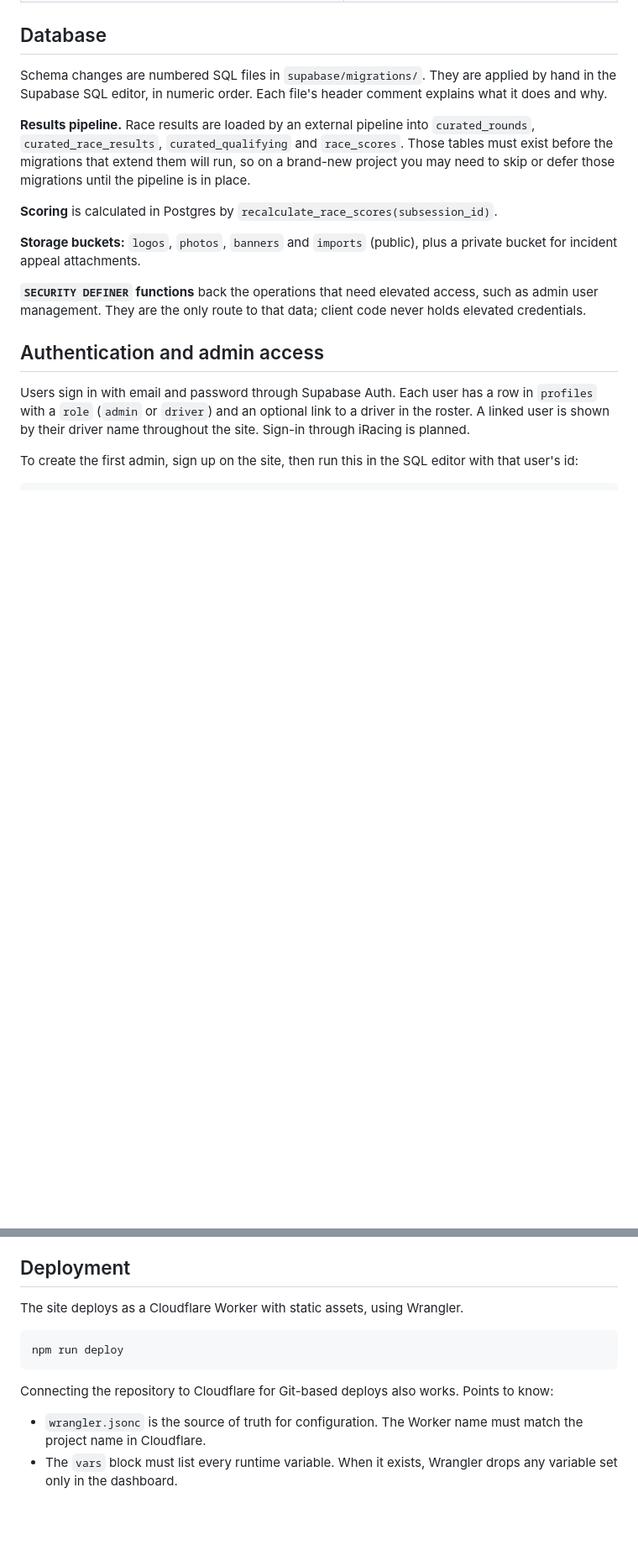
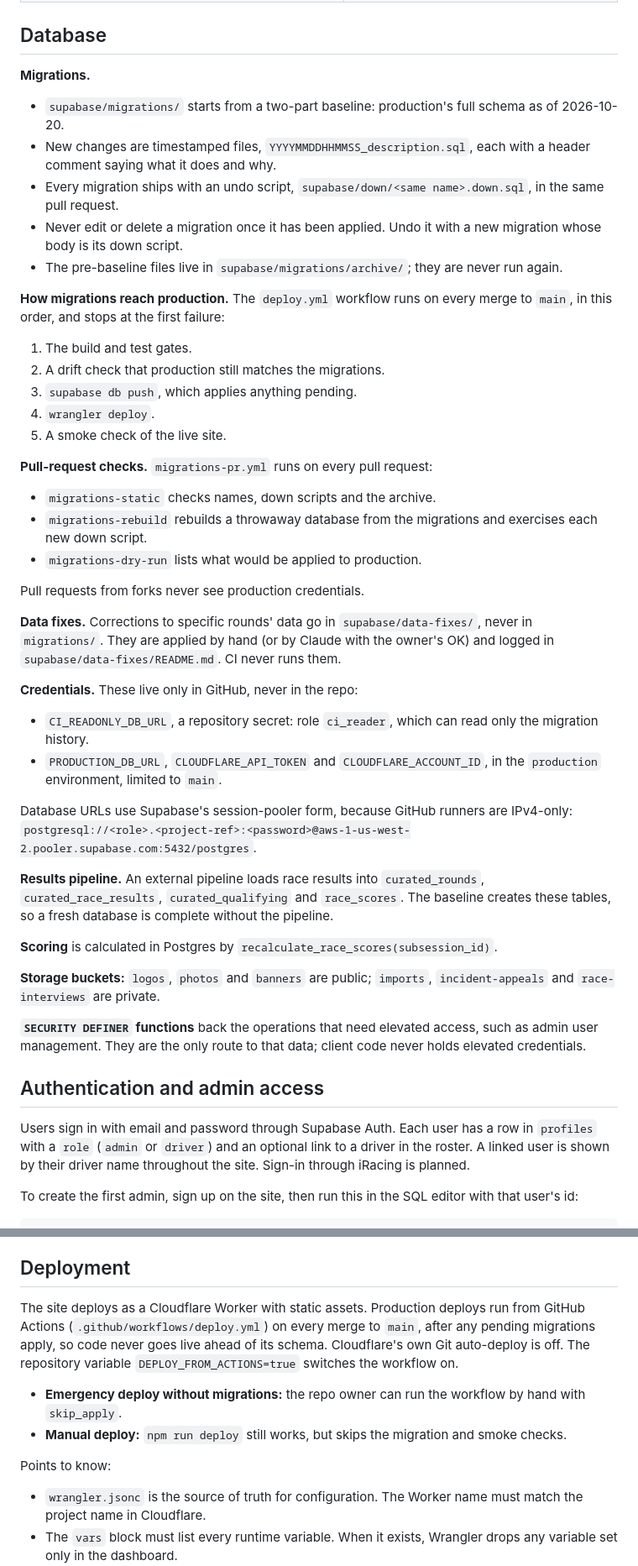
Before and after one commit to LoganMack/ATCWeb, a Markdown page: README.md, 2 parts joined by grey strips. Shown at 84% size. GitHub-like rendering; blank space fills up the shorter version.

Commit message:
Document the migration workflow and Actions deploys (#91)
The README now covers the baseline, timestamped migrations with down
scripts, the archive, data fixes, the PR checks, and deploys from GitHub
Actions after migrations apply. It also corrects which storage buckets
are private.

Co-authored-by: Claude Opus 5.5 <noreply@anthropic.com>

````diff
--- a/README.md
+++ b/README.md
@@ -139,13 +142,44 @@ Key modules in `src/lib`:
 
 ## Database
 
-Schema changes are numbered SQL files in `supabase/migrations/`. They are applied by hand in the Supabase SQL editor, in numeric order. Each file's header comment explains what it does and why.
+**Migrations.**
 
-**Results pipeline.** Race results are loaded by an external pipeline into `curated_rounds`, `curated_race_results`, `curated_qualifying` and `race_scores`. Those tables must exist before the migrations that extend them will run, so on a brand-new project you may need to skip or defer those migrations until the pipeline is in place.
+- `supabase/migrations/` starts from a two-part baseline: production's full schema as of 2026-10-20.
+- New changes are timestamped files, `YYYYMMDDHHMMSS_description.sql`, each with a header comment saying what it does and why.
+- Every migration ships with an undo script, `supabase/down/<same name>.down.sql`, in the same pull request.
+- Never edit or delete a migration once it has been applied. Undo it with a new migration whose body is its down script.
+- The pre-baseline files live in `supabase/migrations/archive/`; they are never run again.
+
+**How migrations reach production.** The `deploy.yml` workflow runs on every merge to `main`, in this order, and stops at the first failure:
+
+1. The build and test gates.
+2. A drift check that production still matches the migrations.
+3. `supabase db push`, which applies anything pending.
+4. `wrangler deploy`.
+5. A smoke check of the live site.
+
+**Pull-request checks.** `migrations-pr.yml` runs on every pull request:
+
+- `migrations-static` checks names, down scripts and the archive.
+- `migrations-rebuild` rebuilds a throwaway database from the migrations and exercises each new down script.
+- `migrations-dry-run` lists what would be applied to production.
+
+Pull requests from forks never see production credentials.
+
+**Data fixes.** Corrections to specific rounds' data go in `supabase/data-fixes/`, never in `migrations/`. They are applied by hand (or by Claude with the owner's OK) and logged in `supabase/data-fixes/README.md`. CI never runs them.
+
+**Credentials.** These live only in GitHub, never in the repo:
+
+- `CI_READONLY_DB_URL`, a repository secret: role `ci_reader`, which can read only the migration history.
+- `PRODUCTION_DB_URL`, `CLOUDFLARE_API_TOKEN` and `CLOUDFLARE_ACCOUNT_ID`, in the `production` environment, limited to `main`.
+
+Database URLs use Supabase's session-pooler form, because GitHub runners are IPv4-only: `postgresql://<role>.<project-ref>:<password>@aws-1-us-west-2.pooler.supabase.com:5432/postgres`.
+
+**Results pipeline.** An external pipeline loads race results into `curated_rounds`, `curated_race_results`, `curated_qualifying` and `race_scores`. The baseline creates these tables, so a fresh database is complete without the pipeline.
 
 **Scoring** is calculated in Postgres by `recalculate_race_scores(subsession_id)`.
 
-**Storage buckets:** `logos`, `photos`, `banners` and `imports` (public), plus a private bucket for incident appeal attachments.
+**Storage buckets:** `logos`, `photos` and `banners` are public; `imports`, `incident-appeals` and `race-interviews` are private.
 
 **`SECURITY DEFINER` functions** back the operations that need elevated access, such as admin user management. They are the only route to that data; client code never holds elevated credentials.
 
@@ -172,13 +206,12 @@ After that, admins manage other users from **Admin → Users**: linking drivers,
 
 ## Deployment
 
-The site deploys as a Cloudflare Worker with static assets, using Wrangler.
+The site deploys as a Cloudflare Worker with static assets. Production deploys run from GitHub Actions (`.github/workflows/deploy.yml`) on every merge to `main`, after any pending migrations apply, so code never goes live ahead of its schema. Cloudflare's own Git auto-deploy is off. The repository variable `DEPLOY_FROM_ACTIONS=true` switches the workflow on.
 
-```bash
-npm run deploy
-```
+- **Emergency deploy without migrations:** the repo owner can run the workflow by hand with `skip_apply`.
+- **Manual deploy:** `npm run deploy` still works, but skips the migration and smoke checks.
 
-Connecting the repository to Cloudflare for Git-based deploys also works. Points to know:
+Points to know:
 
 - `wrangler.jsonc` is the source of truth for configuration. The Worker name must match the project name in Cloudflare.
 - The `vars` block must list every runtime variable. When it exists, Wrangler drops any variable set only in the dashboard.
````
Also changed, not shown: other parts of README.md (+8 -5 lines).
